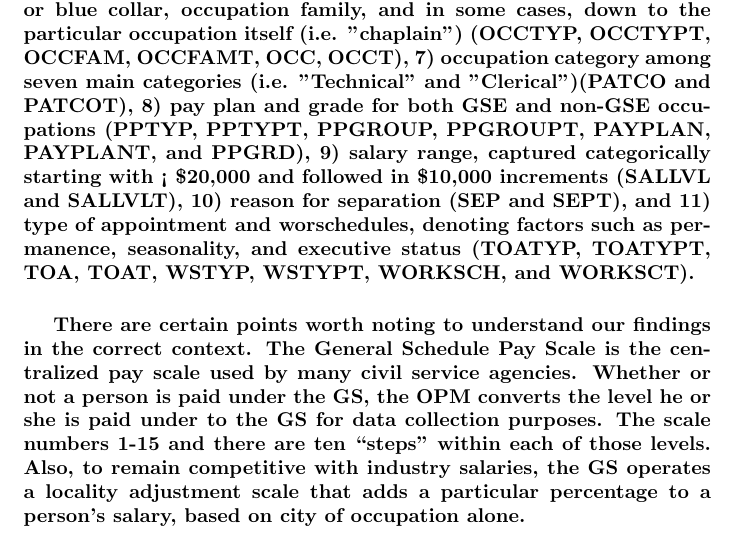
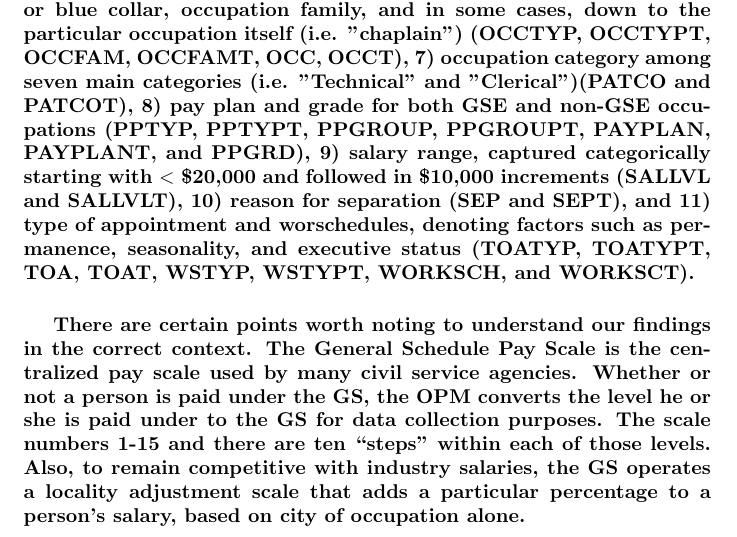
Before and after one commit to amfrye777/MSDSCapstone, a LaTeX paper (LatexPaper/paper.tex): part of page 3 of 15, cut so that both start at the same text. Compiled offline with pdfLaTeX.

Commit message:
fixed < sign with $<$

```diff
--- a/LatexPaper/paper.tex
+++ b/LatexPaper/paper.tex
@@ -57,7 +57,7 @@
 
 \section{Attrition as Seen in Civil Service Workers}
 
-\paragraph{The U.S. Office of Personnel Management (OPM) serves as the central Human Resources department for all Federal agencies, including the management of federal agency health insurance and retirement benefits. Their oversight of policy implementation as well as being a general resource for all agency Human Resource departments makes their employment data of particular interest for this paper. OPM releases on a quarterly basis updated separation data on its over two million federal civil service workers.  We used these anonymized data sets to create a full year of separation data, spanning October 2014 - September 2015.   These data [7], include the following variables: 1) age group, captured categorically in 5 year increments (AGELVL and AGELVLT), 2) agency type and subtype information (AGYTYP, AGYTYPT, AGY, AGYT, AGYSUB, and AGYSUBT), 3) gender (GENDER and GENDERT), 4) General Schedule Grade, or equivalent, dictating salary level (GSEGRD, 5) geographical location of the employee down to the state level (LOCTYP, LOCTYPT, LOC, LOCT), 5)length of service as a government employee captured in one year increments until five years was achieved, then every five after that (LOSLVL and LOSLVLT), 6)occupation type  in regards to white or blue collar, occupation family, and in some cases, down to the particular occupation itself (i.e. "chaplain") (OCCTYP, OCCTYPT, OCCFAM, OCCFAMT, OCC, OCCT), 7) occupation category among seven main categories (i.e. "Technical" and "Clerical")(PATCO and PATCOT), 8) pay plan and grade for both GSE and non-GSE occupations (PPTYP, PPTYPT, PPGROUP, PPGROUPT, PAYPLAN, PAYPLANT, and PPGRD), 9) salary range, captured categorically starting with < \$20,000 and followed in \$10,000 increments (SALLVL and SALLVLT), 10) reason for separation (SEP and SEPT), and 11) type of appointment and worschedules, denoting factors such as permanence, seasonality, and executive status (TOATYP, TOATYPT, TOA, TOAT, WSTYP, WSTYPT, WORKSCH, and WORKSCT).   }
+\paragraph{The U.S. Office of Personnel Management (OPM) serves as the central Human Resources department for all Federal agencies, including the management of federal agency health insurance and retirement benefits. Their oversight of policy implementation as well as being a general resource for all agency Human Resource departments makes their employment data of particular interest for this paper. OPM releases on a quarterly basis updated separation data on its over two million federal civil service workers.  We used these anonymized data sets to create a full year of separation data, spanning October 2014 - September 2015.   These data [7], include the following variables: 1) age group, captured categorically in 5 year increments (AGELVL and AGELVLT), 2) agency type and subtype information (AGYTYP, AGYTYPT, AGY, AGYT, AGYSUB, and AGYSUBT), 3) gender (GENDER and GENDERT), 4) General Schedule Grade, or equivalent, dictating salary level (GSEGRD, 5) geographical location of the employee down to the state level (LOCTYP, LOCTYPT, LOC, LOCT), 5)length of service as a government employee captured in one year increments until five years was achieved, then every five after that (LOSLVL and LOSLVLT), 6)occupation type  in regards to white or blue collar, occupation family, and in some cases, down to the particular occupation itself (i.e. "chaplain") (OCCTYP, OCCTYPT, OCCFAM, OCCFAMT, OCC, OCCT), 7) occupation category among seven main categories (i.e. "Technical" and "Clerical")(PATCO and PATCOT), 8) pay plan and grade for both GSE and non-GSE occupations (PPTYP, PPTYPT, PPGROUP, PPGROUPT, PAYPLAN, PAYPLANT, and PPGRD), 9) salary range, captured categorically starting with $<$ \$20,000 and followed in \$10,000 increments (SALLVL and SALLVLT), 10) reason for separation (SEP and SEPT), and 11) type of appointment and worschedules, denoting factors such as permanence, seasonality, and executive status (TOATYP, TOATYPT, TOA, TOAT, WSTYP, WSTYPT, WORKSCH, and WORKSCT).   }
 
 
 \subparagraph{There are certain points worth noting to understand our findings in the correct context.  The General Schedule Pay Scale is the centralized pay scale used by many civil service agencies. Whether or not a person is paid under the GS, the OPM converts the level he or she is paid under to the GS for data collection purposes. The scale numbers 1-15 and there are ten “steps” within each of those levels.  Also, to remain competitive with industry salaries, the GS operates a locality adjustment scale that adds a particular percentage to a person’s salary, based on city of occupation alone.}
```
Also changed, not shown: LatexPaper/paper.pdf.
